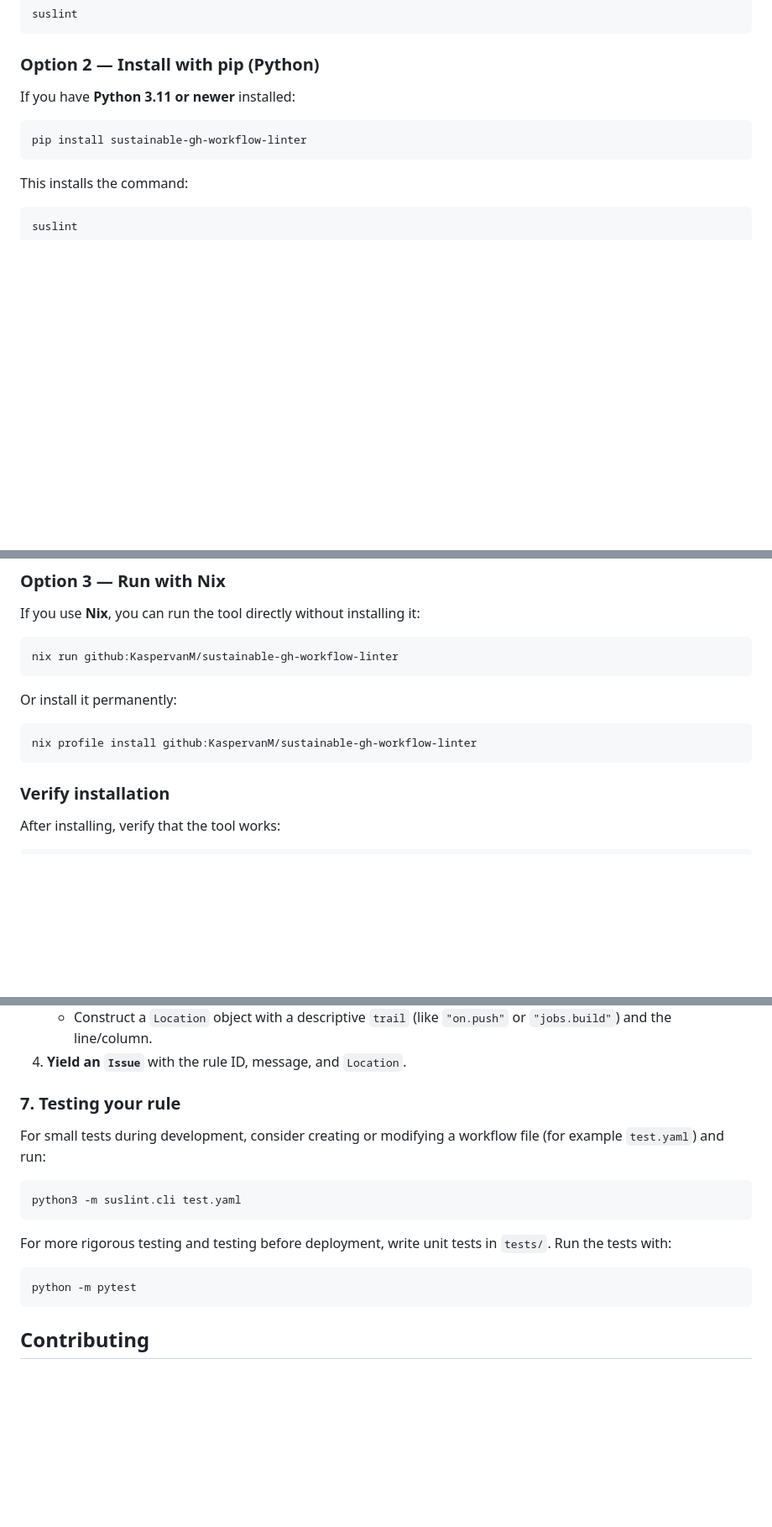
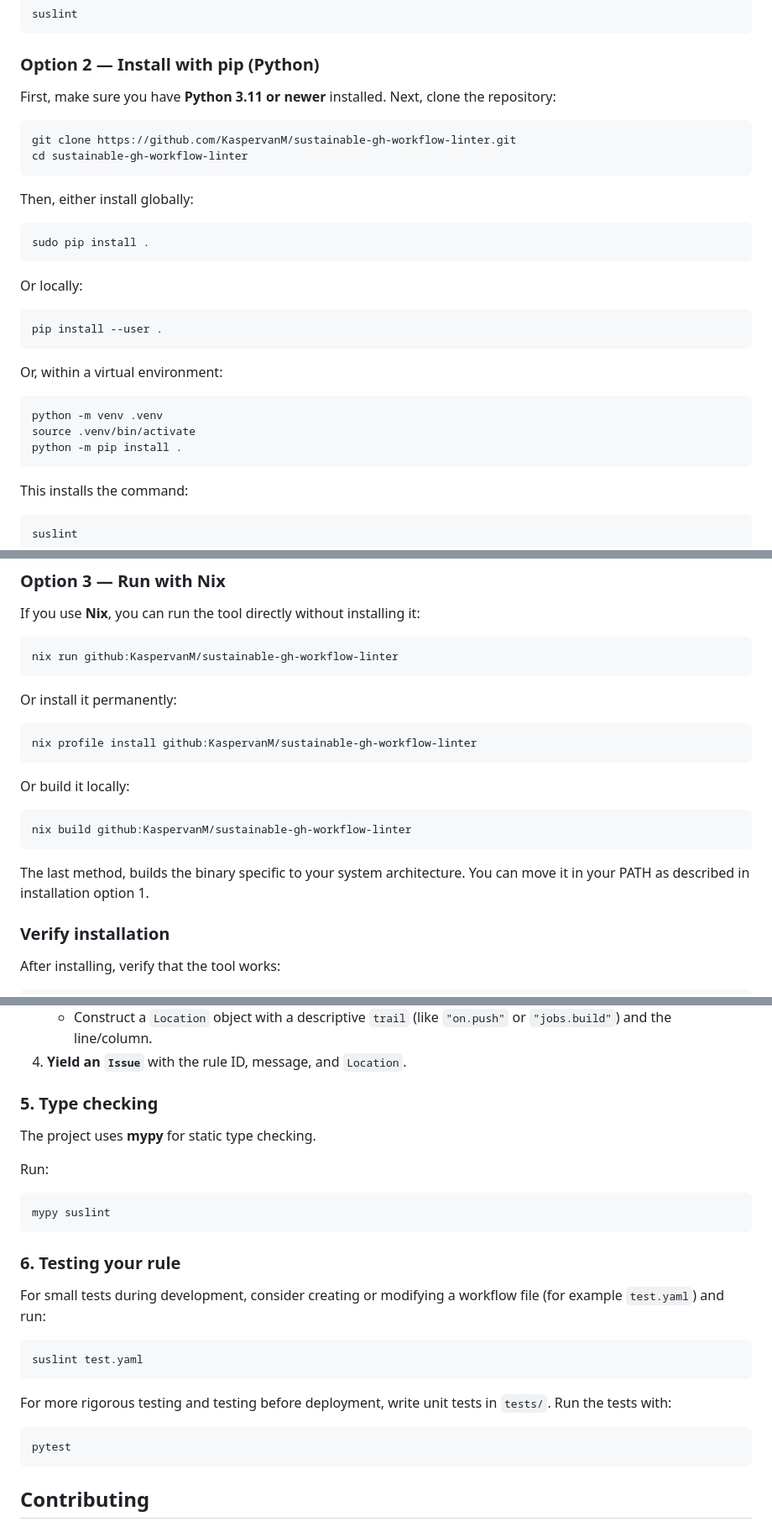
Before and after one commit to KaspervanM/sustainable-gh-workflow-linter, a Markdown page: README.md, 3 parts joined by grey strips. Shown at 84% size. Drawn GitHub-style; folded sections open; blank space fills up the shorter version.

````diff
--- a/README.md
+++ b/README.md
@@ -39,10 +39,31 @@ suslint
 
 ### Option 2 — Install with pip (Python)
 
-If you have **Python 3.11 or newer** installed:
+First, make sure you have **Python 3.11 or newer** installed. Next, clone the repository:
 
 ```bash
-pip install sustainable-gh-workflow-linter
+git clone https://github.com/KaspervanM/sustainable-gh-workflow-linter.git
+cd sustainable-gh-workflow-linter
+```
+
+Then, either install globally:
+
+```bash
+sudo pip install .
+```
+
+Or locally:
+
+```bash
+pip install --user .
+```
+
+Or, within a virtual environment:
+
+```bash
+python -m venv .venv
+source .venv/bin/activate
+python -m pip install .
 ```
 
 This installs the command:
@@ -64,6 +85,14 @@ Or install it permanently:
 ```bash
 nix profile install github:KaspervanM/sustainable-gh-workflow-linter
 ```
+
+Or build it locally:
+
+```bash
+nix build github:KaspervanM/sustainable-gh-workflow-linter
+```
+
+The last method, builds the binary specific to your system architecture. You can move it in your PATH as described in installation option 1.
 
 ### Verify installation
 
@@ -236,17 +235,28 @@ When writing a rule:
 
 </details>
 
-### 7. Testing your rule
+### 5. Type checking
+
+The project uses **mypy** for static type checking.
+
+Run:
+
+```bash
+mypy suslint
+```
+
+### 6. Testing your rule
 
 For small tests during development, consider creating or modifying a workflow file (for example `test.yaml`) and run:
 
 ```bash
-python3 -m suslint.cli test.yaml
+suslint test.yaml
 ```
 
 For more rigorous testing and testing before deployment, write unit tests in `tests/`. Run the tests with:
-```bsh
-python -m pytest
+
+```bash
+pytest
 ```
 
 ## Contributing
````
Also changed, not shown: other parts of README.md (+16 -44 lines).
